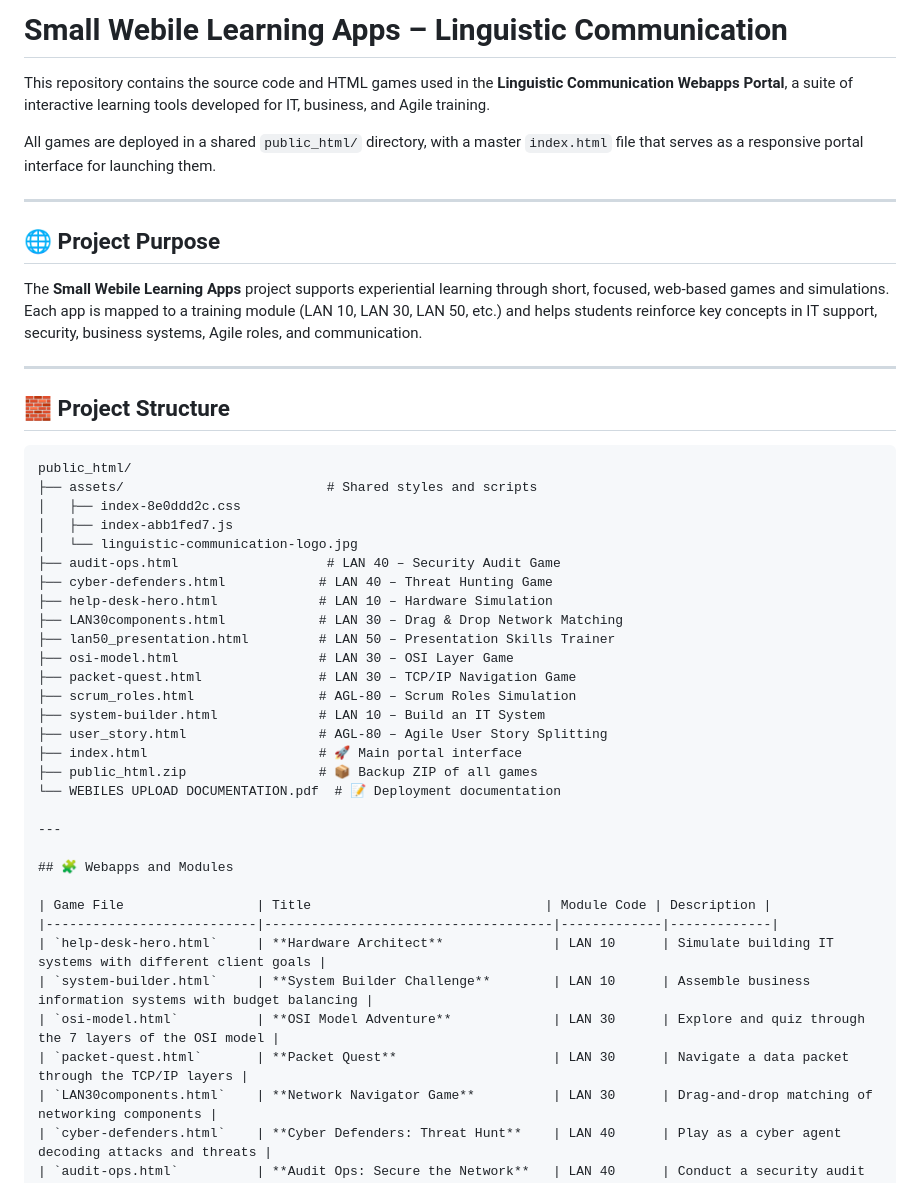
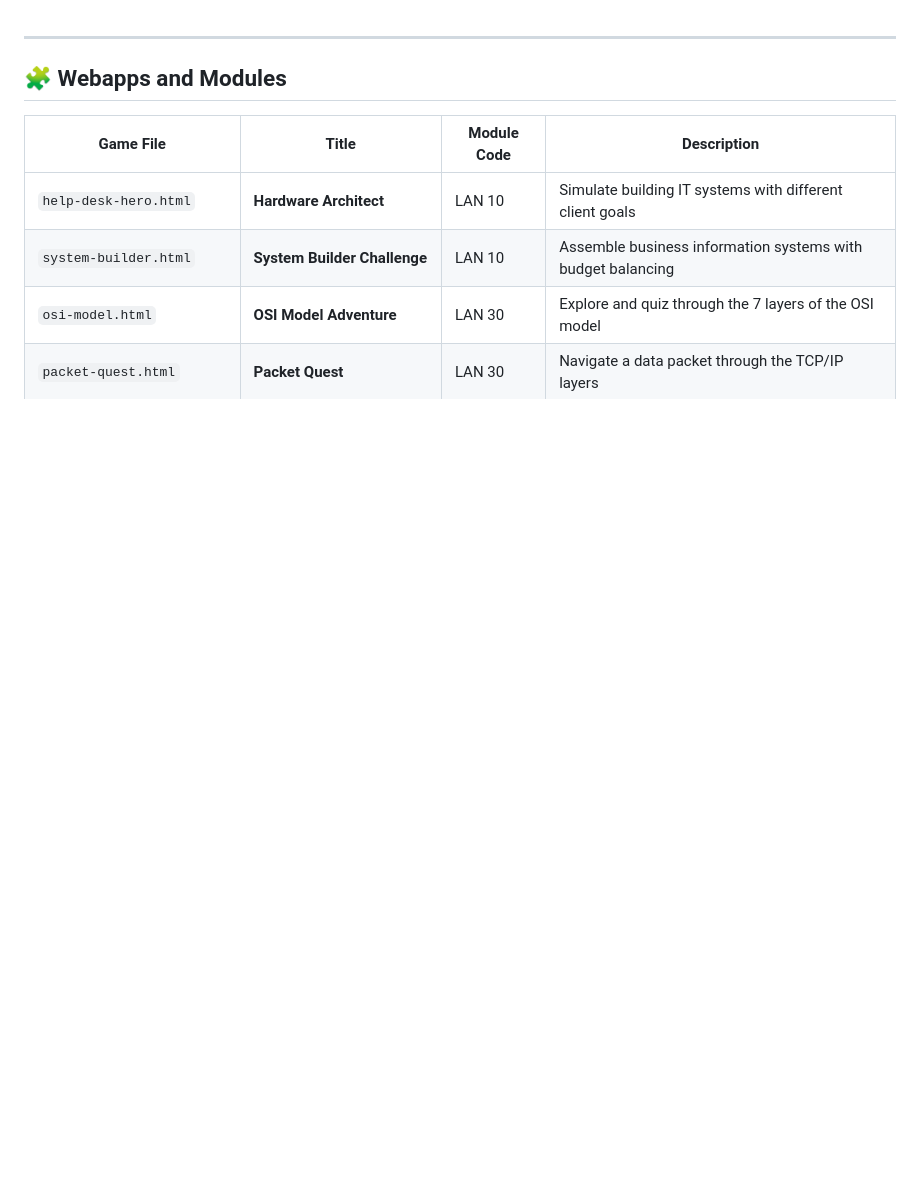
Before and after one commit to linguisticcom/Small-webile-learning-appss, a Markdown page: README.md, the part around the change. GitHub-like rendering; blank space fills up the shorter version.

````diff
--- a/README.md
+++ b/README.md
@@ -1,38 +1,3 @@
-# Small Webile Learning Apps – Linguistic Communication
-
-This repository contains the source code and HTML games used in the **Linguistic Communication Webapps Portal**, a suite of interactive learning tools developed for IT, business, and Agile training.
-
-All games are deployed in a shared `public_html/` directory, with a master `index.html` file that serves as a responsive portal interface for launching them.
-
----
-
-## 🌐 Project Purpose
-
-The **Small Webile Learning Apps** project supports experiential learning through short, focused, web-based games and simulations. Each app is mapped to a training module (LAN 10, LAN 30, LAN 50, etc.) and helps students reinforce key concepts in IT support, security, business systems, Agile roles, and communication.
-
----
-
-## 🧱 Project Structure
-
-```plaintext
-public_html/
-├── assets/                          # Shared styles and scripts
-│   ├── index-8e0ddd2c.css
-│   ├── index-abb1fed7.js
-│   └── linguistic-communication-logo.jpg
-├── audit-ops.html                   # LAN 40 – Security Audit Game
-├── cyber-defenders.html            # LAN 40 – Threat Hunting Game
-├── help-desk-hero.html             # LAN 10 – Hardware Simulation
-├── LAN30components.html            # LAN 30 – Drag & Drop Network Matching
-├── lan50_presentation.html         # LAN 50 – Presentation Skills Trainer
-├── osi-model.html                  # LAN 30 – OSI Layer Game
-├── packet-quest.html               # LAN 30 – TCP/IP Navigation Game
-├── scrum_roles.html                # AGL-80 – Scrum Roles Simulation
-├── system-builder.html             # LAN 10 – Build an IT System
-├── user_story.html                 # AGL-80 – Agile User Story Splitting
-├── index.html                      # 🚀 Main portal interface
-├── public_html.zip                 # 📦 Backup ZIP of all games
-└── WEBILES UPLOAD DOCUMENTATION.pdf  # 📝 Deployment documentation
 
 ---
 
````
